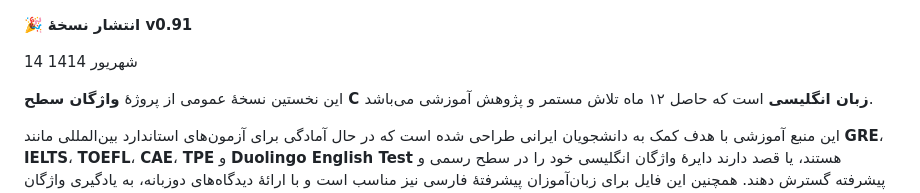
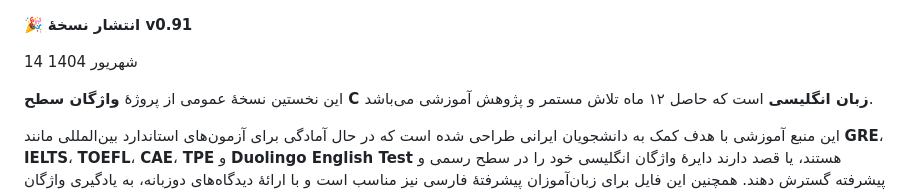
Before and after one commit to RodinZava/Advanced-C-Level-English-words, a Markdown page: README.md, the part around the change. Rendered like a GitHub page.

```diff
--- a/README.md
+++ b/README.md
@@ -2,7 +2,7 @@
 
 🎉 **انتشار نسخهٔ v0.91**
 
-14 شهریور 1414
+14 شهریور 1404
 
 این نخستین نسخهٔ عمومی از پروژهٔ **واژگان سطح C زبان انگلیسی** است که حاصل ۱۲ ماه تلاش مستمر و پژوهش آموزشی می‌باشد.
 
```
